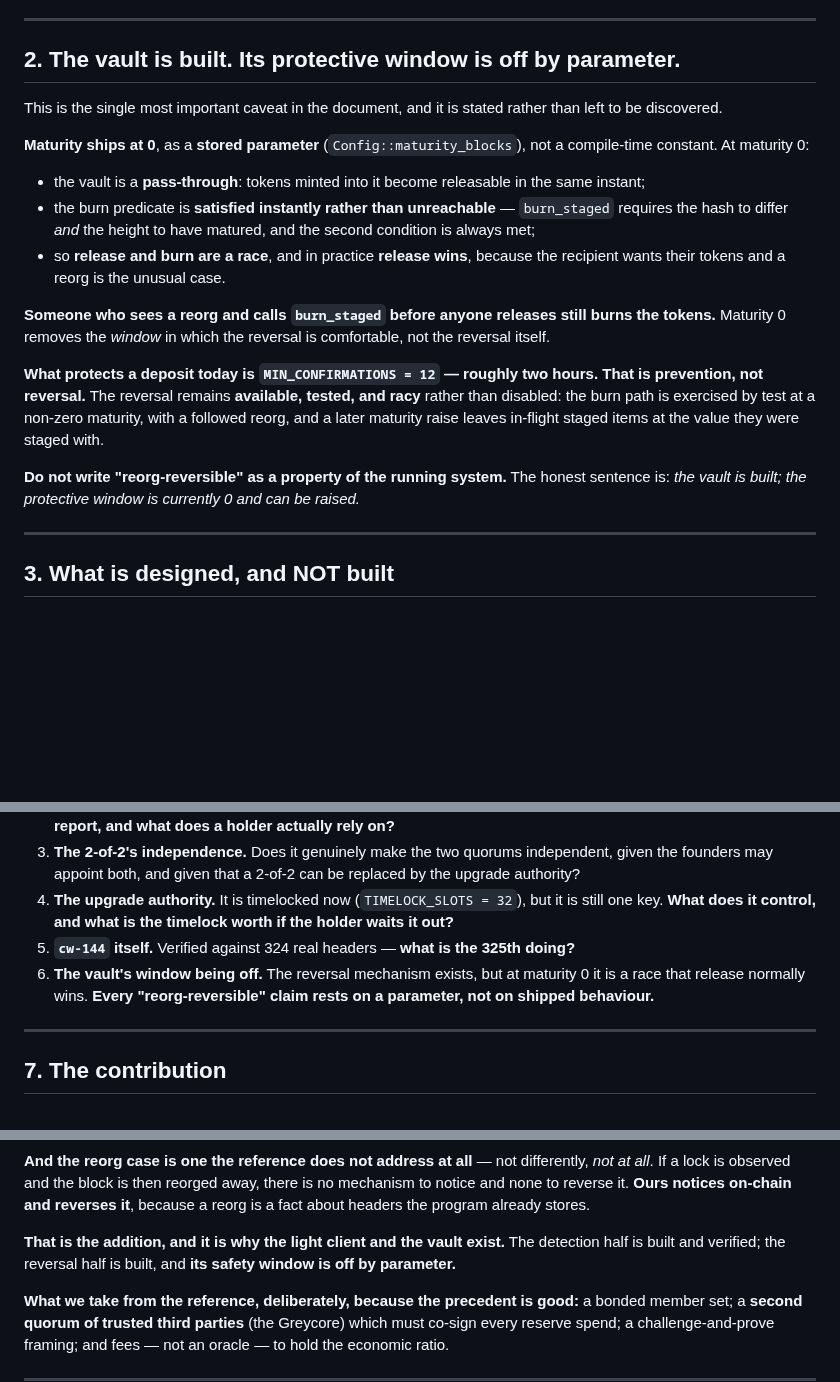
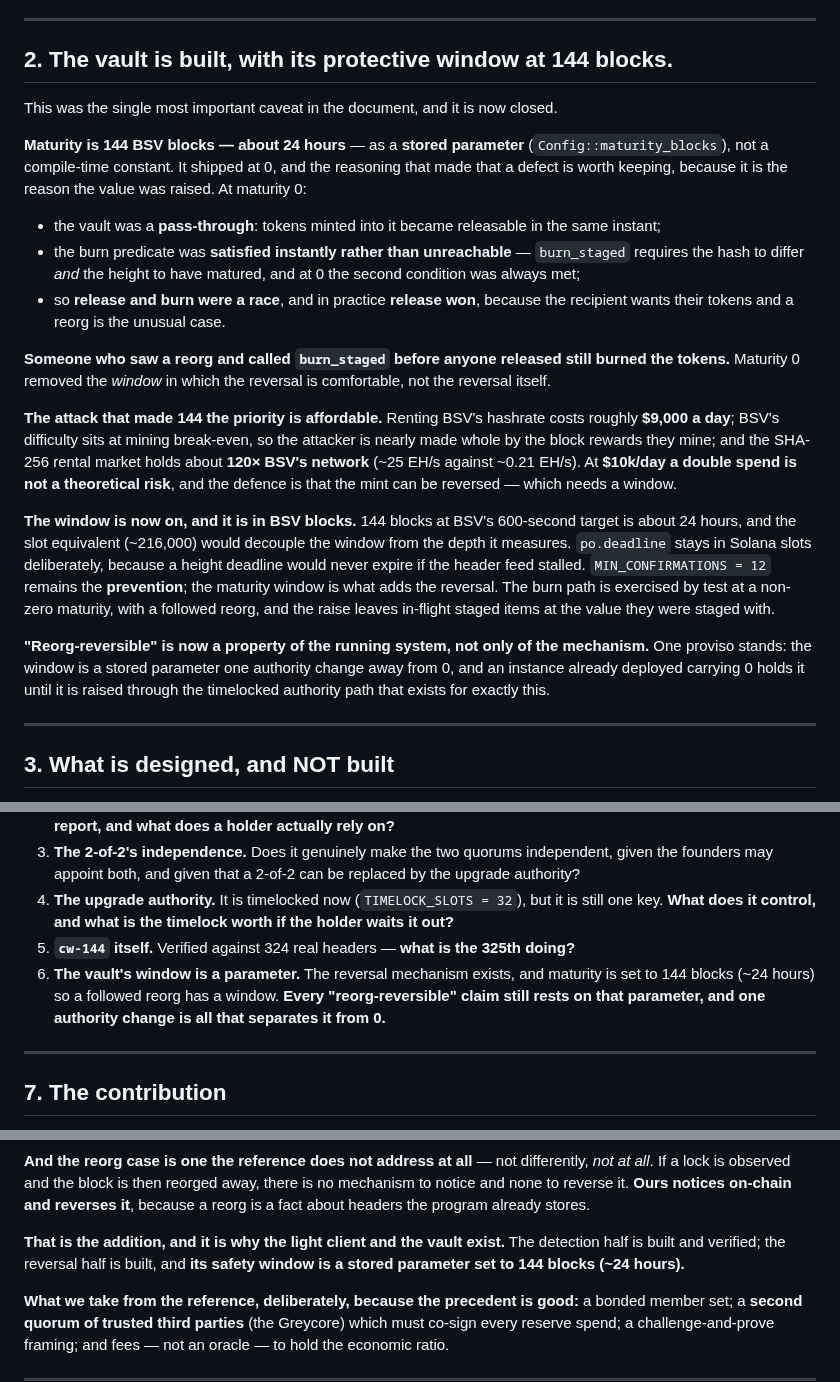
Before and after one commit to solbeam-bot/solbeam, a Markdown page: docs/08-status-and-roadmap.md, 3 parts joined by grey strips. Rendered like a GitHub page; blank space fills up the shorter version.

Commit message:
Docs: status closes the window caveat; audit history records the raise
Section 2 of the status doc is no longer an open caveat. The maturity-0
passage is kept in the audit history with a note that the value was later
raised to 144.

```diff
--- a/docs/08-status-and-roadmap.md
+++ b/docs/08-status-and-roadmap.md
@@ -60,30 +60,40 @@ of a 192-entry window costs ~28 KB of a 32 KB per-instruction heap.
 
 ---
 
-## 2. The vault is built. Its protective window is off by parameter.
+## 2. The vault is built, with its protective window at 144 blocks.
 
-This is the single most important caveat in the document, and it is stated rather than left to be
-discovered.
+This was the single most important caveat in the document, and it is now closed.
 
-**Maturity ships at 0**, as a **stored parameter** (`Config::maturity_blocks`), not a compile-time
-constant. At maturity 0:
+**Maturity is 144 BSV blocks — about 24 hours** — as a **stored parameter**
+(`Config::maturity_blocks`), not a compile-time constant. It shipped at 0, and the reasoning that
+made that a defect is worth keeping, because it is the reason the value was raised. At maturity 0:
 
-- the vault is a **pass-through**: tokens minted into it become releasable in the same instant;
-- the burn predicate is **satisfied instantly rather than unreachable** — `burn_staged` requires the
-  hash to differ *and* the height to have matured, and the second condition is always met;
-- so **release and burn are a race**, and in practice **release wins**, because the recipient wants
+- the vault was a **pass-through**: tokens minted into it became releasable in the same instant;
+- the burn predicate was **satisfied instantly rather than unreachable** — `burn_staged` requires the
+  hash to differ *and* the height to have matured, and at 0 the second condition was always met;
+- so **release and burn were a race**, and in practice **release won**, because the recipient wants
   their tokens and a reorg is the unusual case.
 
-**Someone who sees a reorg and calls `burn_staged` before anyone releases still burns the tokens.**
-Maturity 0 removes the *window* in which the reversal is comfortable, not the reversal itself.
+**Someone who saw a reorg and called `burn_staged` before anyone released still burned the tokens.**
+Maturity 0 removed the *window* in which the reversal is comfortable, not the reversal itself.
 
-**What protects a deposit today is `MIN_CONFIRMATIONS = 12` — roughly two hours. That is prevention,
-not reversal.** The reversal remains **available, tested, and racy** rather than disabled: the burn
-path is exercised by test at a non-zero maturity, with a followed reorg, and a later maturity raise
-leaves in-flight staged items at the value they were staged with.
+**The attack that made 144 the priority is affordable.** Renting BSV's hashrate costs roughly
+**$9,000 a day**; BSV's difficulty sits at mining break-even, so the attacker is nearly made whole by
+the block rewards they mine; and the SHA-256 rental market holds about **120× BSV's network**
+(~25 EH/s against ~0.21 EH/s). At **$10k/day a double spend is not a theoretical risk**, and the
+defence is that the mint can be reversed — which needs a window.
 
-**Do not write "reorg-reversible" as a property of the running system.** The honest sentence is: *the
-vault is built; the protective window is currently 0 and can be raised.*
+**The window is now on, and it is in BSV blocks.** 144 blocks at BSV's 600-second target is about
+24 hours, and the slot equivalent (~216,000) would decouple the window from the depth it measures.
+`po.deadline` stays in Solana slots deliberately, because a height deadline would never expire if the
+header feed stalled. `MIN_CONFIRMATIONS = 12` remains the **prevention**; the maturity window is what
+adds the reversal. The burn path is exercised by test at a non-zero maturity, with a followed reorg,
+and the raise leaves in-flight staged items at the value they were staged with.
+
+**"Reorg-reversible" is now a property of the running system, not only of the mechanism.** One
+proviso stands: the window is a stored parameter one authority change away from 0, and an instance
+already deployed carrying 0 holds it until it is raised through the timelocked authority path that
+exists for exactly this.
 
 ---
 
@@ -176,9 +186,9 @@ features.
 4. **The upgrade authority.** It is timelocked now (`TIMELOCK_SLOTS = 32`), but it is still one key.
    **What does it control, and what is the timelock worth if the holder waits it out?**
 5. **`cw-144` itself.** Verified against 324 real headers — **what is the 325th doing?**
-6. **The vault's window being off.** The reversal mechanism exists, but at maturity 0 it is a race
-   that release normally wins. **Every "reorg-reversible" claim rests on a parameter, not on shipped
-   behaviour.**
+6. **The vault's window is a parameter.** The reversal mechanism exists, and maturity is set to
+   144 blocks (~24 hours) so a followed reorg has a window. **Every "reorg-reversible" claim still
+   rests on that parameter, and one authority change is all that separates it from 0.**
 
 ---
 
@@ -201,7 +211,8 @@ reverse it. **Ours notices on-chain and reverses it**, because a reorg is a fact
 program already stores.
 
 **That is the addition, and it is why the light client and the vault exist.** The detection half is
-built and verified; the reversal half is built, and **its safety window is off by parameter.**
+built and verified; the reversal half is built, and **its safety window is a stored parameter set to
+144 blocks (~24 hours).**
 
 **What we take from the reference, deliberately, because the precedent is good:** a bonded member set;
 a **second quorum of trusted third parties** (the Greycore) which must co-sign every reserve spend; a
```
Also changed, not shown: other parts of docs/08-status-and-roadmap.md (+5 -5 lines), docs/10-audit-history.md (+13 -3 lines), docs/11-peg-out-spec.md (+1 -1 lines).
